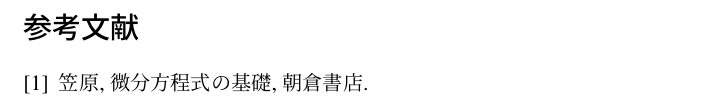
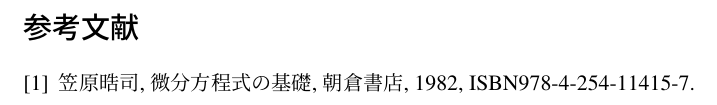
Before and after one commit to gingernine/test, a LaTeX document (differential_equation/de.tex): part of page 5 of 5, cut so that both start at the same text. Compiled offline with pLaTeX and dvipdfmx.

Commit message:
2017/09/12

```diff
--- a/differential_equation/de.tex
+++ b/differential_equation/de.tex
@@ -112,7 +112,7 @@
 %
 \include{paper}
 \begin{thebibliography}{9}
-	\bibitem{key1} 笠原, 微分方程式の基礎, 朝倉書店.
+	\bibitem{key1} 笠原晧司, 微分方程式の基礎, 朝倉書店, 1982, ISBN978-4-254-11415-7.
 \end{thebibliography}
 %
 %
```
Also changed, not shown: differential_equation/de.pdf, 3 other files.
